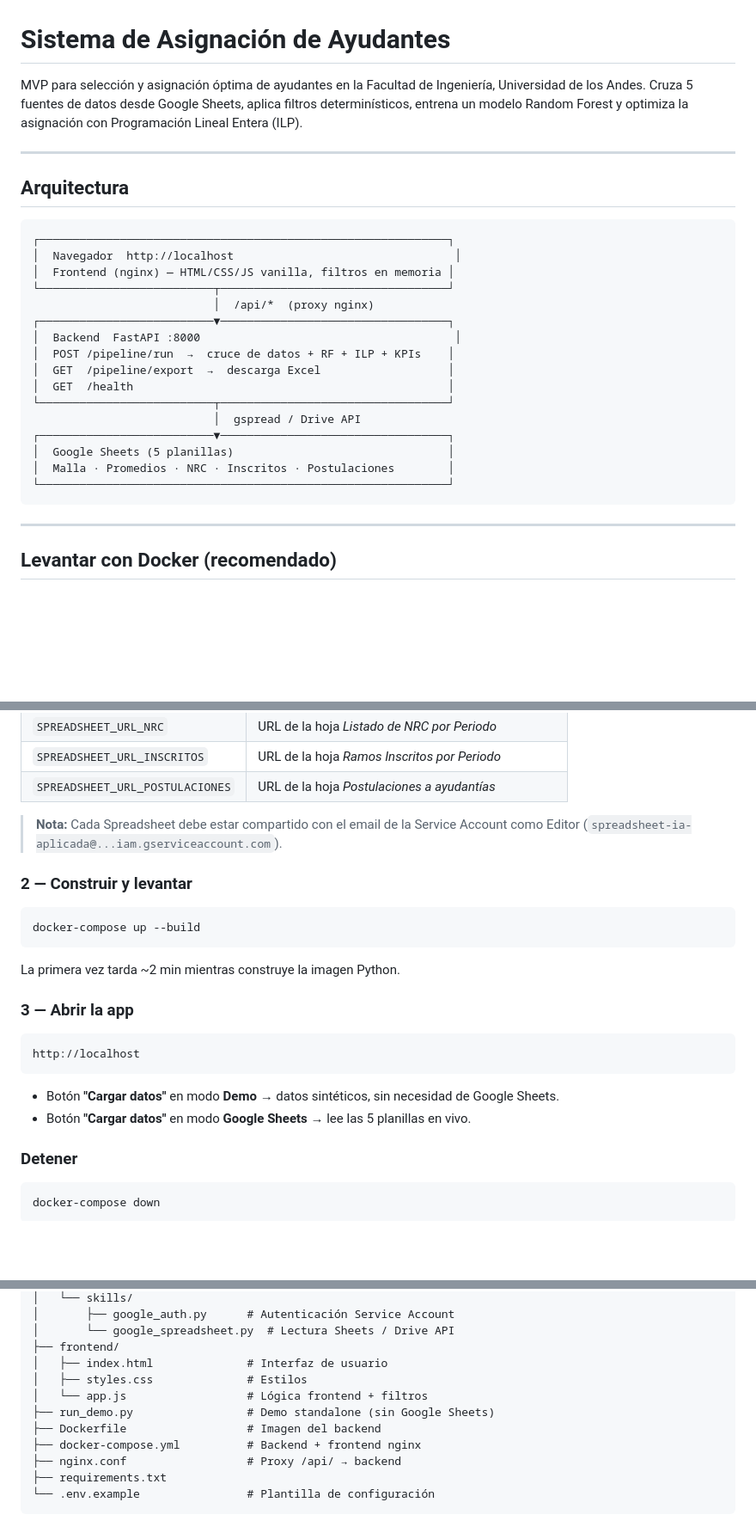
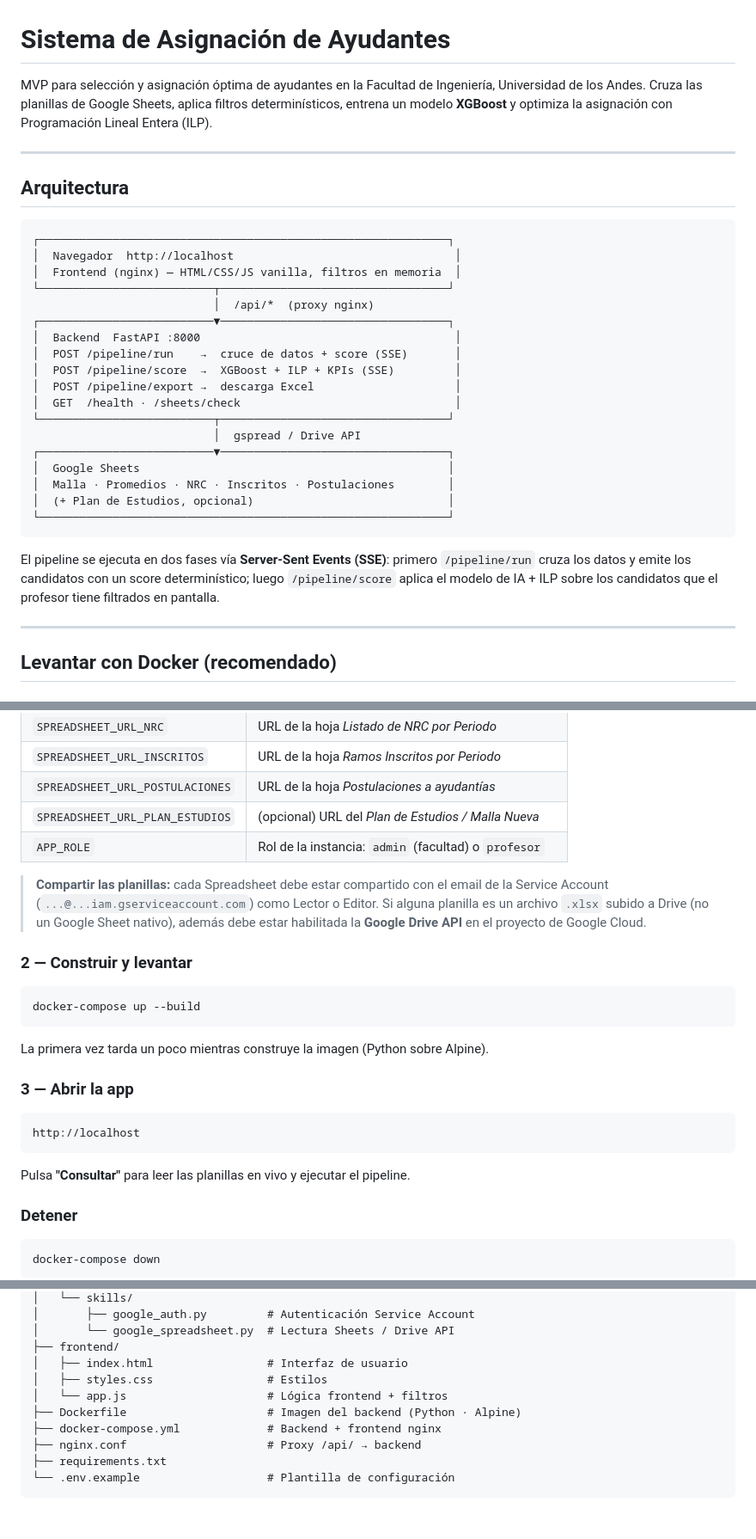
Before and after one commit to Simonsayspr/IAAProyecto, a Markdown page: README.md, 3 parts joined by grey strips. Shown at 86% size. Rendered like a GitHub page; blank space fills up the shorter version.

````diff
--- a/README.md
+++ b/README.md
@@ -1,9 +1,9 @@
 # Sistema de Asignación de Ayudantes
 
 MVP para selección y asignación óptima de ayudantes en la Facultad de Ingeniería,
-Universidad de los Andes. Cruza 5 fuentes de datos desde Google Sheets, aplica
-filtros determinísticos, entrena un modelo Random Forest y optimiza la asignación
-con Programación Lineal Entera (ILP).
+Universidad de los Andes. Cruza las planillas de Google Sheets, aplica filtros
+determinísticos, entrena un modelo **XGBoost** y optimiza la asignación con
+Programación Lineal Entera (ILP).
 
 ---
 
@@ -12,21 +12,28 @@ con Programación Lineal Entera (ILP).
 ```
 ┌─────────────────────────────────────────────────────────────┐
 │  Navegador  http://localhost                                 │
-│  Frontend (nginx) — HTML/CSS/JS vanilla, filtros en memoria │
+│  Frontend (nginx) — HTML/CSS/JS vanilla, filtros en memoria  │
 └──────────────────────────┬──────────────────────────────────┘
                            │  /api/*  (proxy nginx)
 ┌──────────────────────────▼──────────────────────────────────┐
 │  Backend  FastAPI :8000                                      │
-│  POST /pipeline/run  →  cruce de datos + RF + ILP + KPIs    │
-│  GET  /pipeline/export  →  descarga Excel                   │
-│  GET  /health                                               │
+│  POST /pipeline/run    →  cruce de datos + score (SSE)       │
+│  POST /pipeline/score  →  XGBoost + ILP + KPIs (SSE)         │
+│  POST /pipeline/export →  descarga Excel                     │
+│  GET  /health · /sheets/check                                │
 └──────────────────────────┬──────────────────────────────────┘
                            │  gspread / Drive API
 ┌──────────────────────────▼──────────────────────────────────┐
-│  Google Sheets (5 planillas)                                │
+│  Google Sheets                                              │
 │  Malla · Promedios · NRC · Inscritos · Postulaciones        │
+│  (+ Plan de Estudios, opcional)                             │
 └─────────────────────────────────────────────────────────────┘
 ```
+
+El pipeline se ejecuta en dos fases vía **Server-Sent Events (SSE)**: primero
+`/pipeline/run` cruza los datos y emite los candidatos con un score
+determinístico; luego `/pipeline/score` aplica el modelo de IA + ILP sobre los
+candidatos que el profesor tiene filtrados en pantalla.
 
 ---
 
@@ -54,9 +61,14 @@ Edita `.env` con:
 | `SPREADSHEET_URL_NRC` | URL de la hoja *Listado de NRC por Periodo* |
 | `SPREADSHEET_URL_INSCRITOS` | URL de la hoja *Ramos Inscritos por Periodo* |
 | `SPREADSHEET_URL_POSTULACIONES` | URL de la hoja *Postulaciones a ayudantías* |
+| `SPREADSHEET_URL_PLAN_ESTUDIOS` | (opcional) URL del *Plan de Estudios / Malla Nueva* |
+| `APP_ROLE` | Rol de la instancia: `admin` (facultad) o `profesor` |
 
-> **Nota:** Cada Spreadsheet debe estar compartido con el email de la Service Account
-> como Editor (`spreadsheet-ia-aplicada@...iam.gserviceaccount.com`).
+> **Compartir las planillas:** cada Spreadsheet debe estar compartido con el
+> email de la Service Account (`...@...iam.gserviceaccount.com`) como Lector o
+> Editor. Si alguna planilla es un archivo `.xlsx` subido a Drive (no un Google
+> Sheet nativo), además debe estar habilitada la **Google Drive API** en el
+> proyecto de Google Cloud.
 
 ### 2 — Construir y levantar
 
@@ -64,7 +76,7 @@ Edita `.env` con:
 docker-compose up --build
 ```
 
-La primera vez tarda ~2 min mientras construye la imagen Python.
+La primera vez tarda un poco mientras construye la imagen (Python sobre Alpine).
 
 ### 3 — Abrir la app
 
@@ -72,8 +84,7 @@ La primera vez tarda ~2 min mientras construye la imagen Python.
 http://localhost
 ```
 
-- Botón **"Cargar datos"** en modo **Demo** → datos sintéticos, sin necesidad de Google Sheets.
-- Botón **"Cargar datos"** en modo **Google Sheets** → lee las 5 planillas en vivo.
+Pulsa **"Consultar"** para leer las planillas en vivo y ejecutar el pipeline.
 
 ### Detener
 
@@ -214,14 +274,13 @@ KPI 3: Tasa de cobertura de restricciones (meta ≥ 0.90)
 │   └── skills/
-│       ├── google_auth.py      # Autenticación Service Account
+│       ├── google_auth.py         # Autenticación Service Account
 │       └── google_spreadsheet.py  # Lectura Sheets / Drive API
 ├── frontend/
-│   ├── index.html              # Interfaz de usuario
-│   ├── styles.css              # Estilos
-│   └── app.js                  # Lógica frontend + filtros
-├── run_demo.py                 # Demo standalone (sin Google Sheets)
-├── Dockerfile                  # Imagen del backend
-├── docker-compose.yml          # Backend + frontend nginx
-├── nginx.conf                  # Proxy /api/ → backend
+│   ├── index.html                 # Interfaz de usuario
+│   ├── styles.css                 # Estilos
+│   └── app.js                     # Lógica frontend + filtros
+├── Dockerfile                     # Imagen del backend (Python · Alpine)
+├── docker-compose.yml             # Backend + frontend nginx
+├── nginx.conf                     # Proxy /api/ → backend
 ├── requirements.txt
-└── .env.example                # Plantilla de configuración
+└── .env.example                   # Plantilla de configuración
 ```
````
Also changed, not shown: other parts of README.md (+83 -34 lines).
